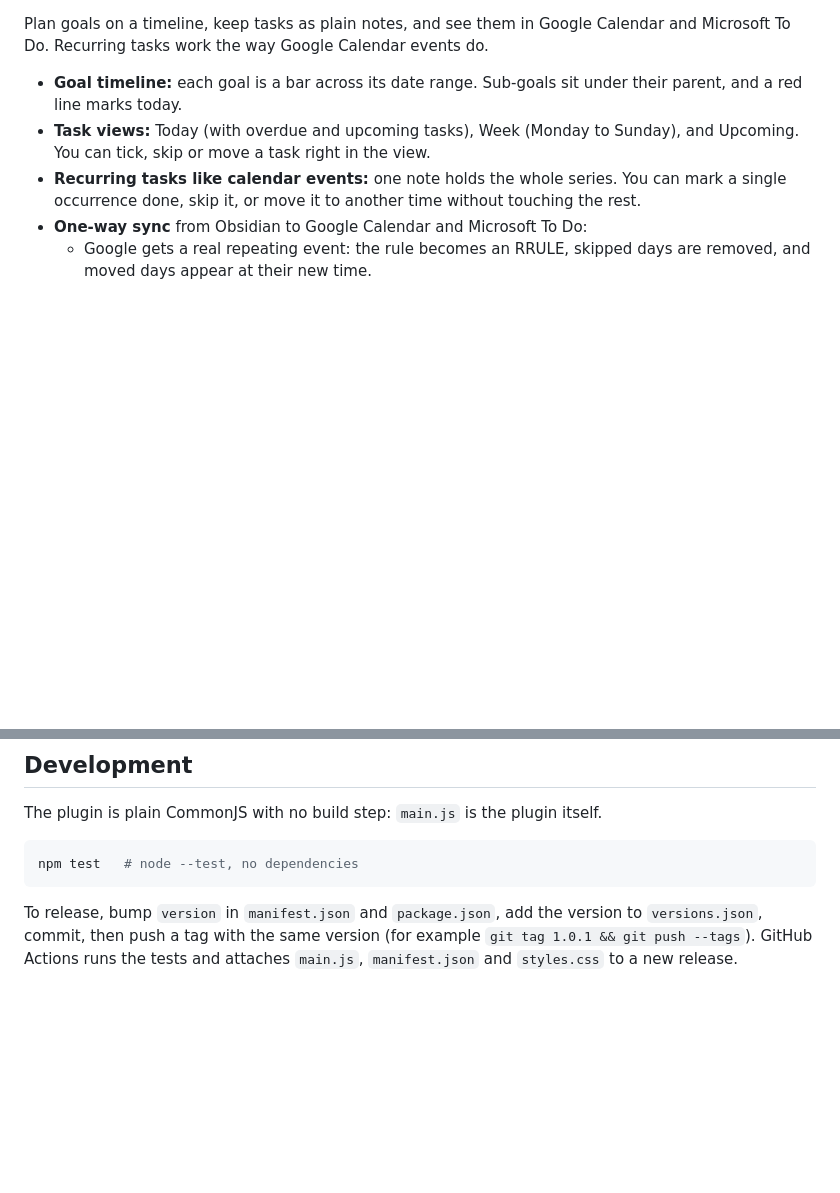
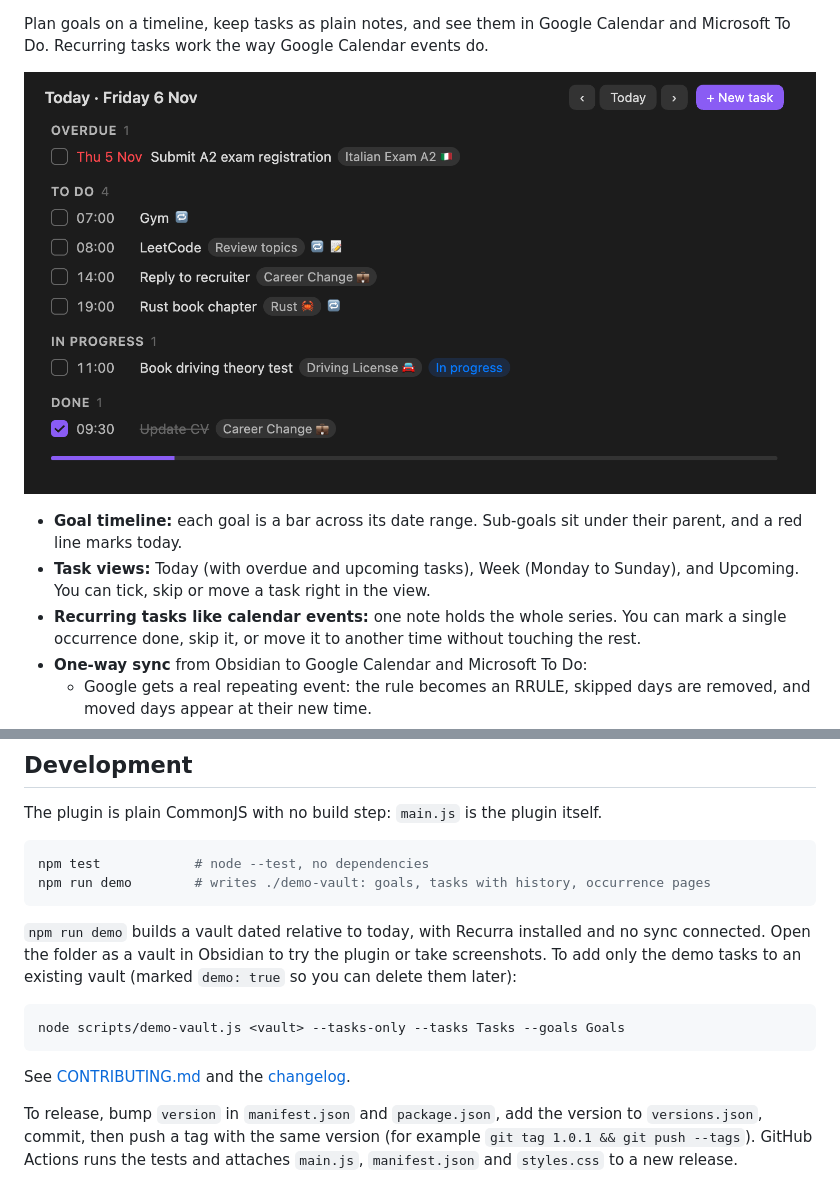
Before and after one commit to amin-tehrani/obsidian-recurra, a Markdown page: README.md, 2 parts joined by grey strips. Rendered like a GitHub page; pictures changed too: docs/images/today.png (added); blank space fills up the shorter version.

````diff
--- a/README.md
+++ b/README.md
@@ -3,4 +8,6 @@
 Plan goals on a timeline, keep tasks as plain notes, and see them in Google Calendar and Microsoft To Do. Recurring tasks work the way Google Calendar events do.
+
+![Today view](https://raw.githubusercontent.com/amin-tehrani/obsidian-recurra/main/docs/images/today.png)
 
 - **Goal timeline:** each goal is a bar across its date range. Sub-goals sit under their parent, and a red line marks today.
 - **Task views:** Today (with overdue and upcoming tasks), Week (Monday to Sunday), and Upcoming. You can tick, skip or move a task right in the view.
@@ -230,8 +250,17 @@ Phones and tablets never sync, because the sign-in flow needs a desktop.
 The plugin is plain CommonJS with no build step: `main.js` is the plugin itself.
 
 ```sh
-npm test   # node --test, no dependencies
+npm test            # node --test, no dependencies
+npm run demo        # writes ./demo-vault: goals, tasks with history, occurrence pages
 ```
+
+`npm run demo` builds a vault dated relative to today, with Recurra installed and no sync connected. Open the folder as a vault in Obsidian to try the plugin or take screenshots. To add only the demo tasks to an existing vault (marked `demo: true` so you can delete them later):
+
+```sh
+node scripts/demo-vault.js <vault> --tasks-only --tasks Tasks --goals Goals
+```
+
+See [CONTRIBUTING.md](CONTRIBUTING.md) and the [changelog](CHANGELOG.md).
 
 To release, bump `version` in `manifest.json` and `package.json`, add the version to `versions.json`, commit, then push a tag with the same version (for example `git tag 1.0.1 && git push --tags`). GitHub Actions runs the tests and attaches `main.js`, `manifest.json` and `styles.css` to a new release.
 
````
Also changed, not shown: other parts of README.md (+18 -0 lines), CHANGELOG.md (added, +17 -0 lines), CONTRIBUTING.md (added, +30 -0 lines), docs/images/goal-timeline.png (added), docs/images/occurrence-page.png (added), docs/images/occurrences.png (added), docs/images/week.png (added), 6 other files.
